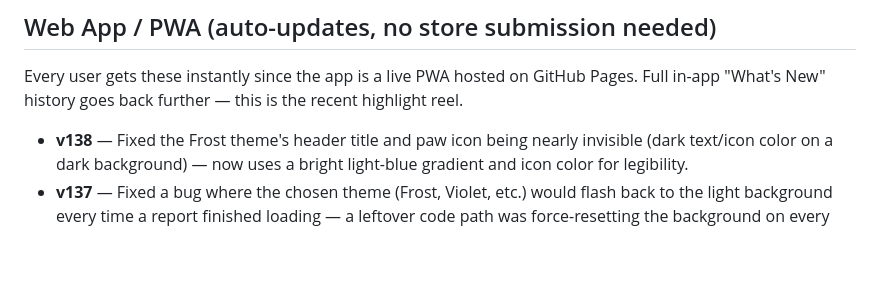
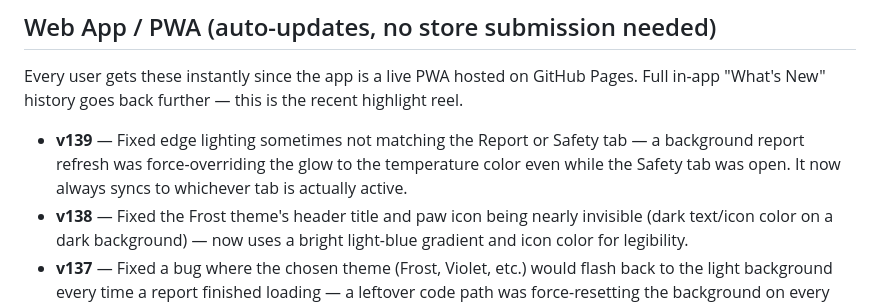
Before and after one commit to mypawreport/the-paw-report, a Markdown page: CHANGELOG.md, the part around the change. Drawn GitHub-style; blank space fills up the shorter version.

Commit message:
Add v139 edge lighting tab-sync fix to changelog

```diff
--- a/CHANGELOG.md
+++ b/CHANGELOG.md
@@ -15,6 +15,7 @@ This tracks releases for both the Android app (Google Play) and the underlying w
 
 Every user gets these instantly since the app is a live PWA hosted on GitHub Pages. Full in-app "What's New" history goes back further — this is the recent highlight reel.
 
+- **v139** — Fixed edge lighting sometimes not matching the Report or Safety tab — a background report refresh was force-overriding the glow to the temperature color even while the Safety tab was open. It now always syncs to whichever tab is actually active.
 - **v138** — Fixed the Frost theme's header title and paw icon being nearly invisible (dark text/icon color on a dark background) — now uses a bright light-blue gradient and icon color for legibility.
 - **v137** — Fixed a bug where the chosen theme (Frost, Violet, etc.) would flash back to the light background every time a report finished loading — a leftover code path was force-resetting the background on every report cycle.
 - **v136** — Edge lighting now has a living shimmer: a soft brightness/color wave sweeps around the screen on top of the paw chase.
```
